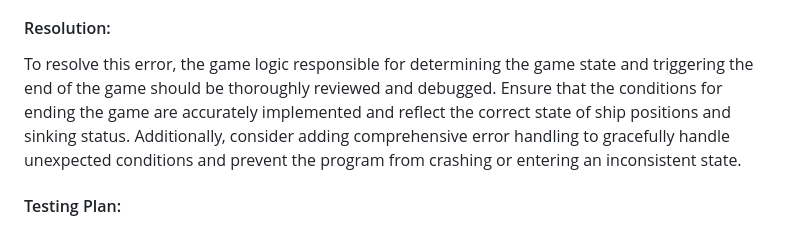
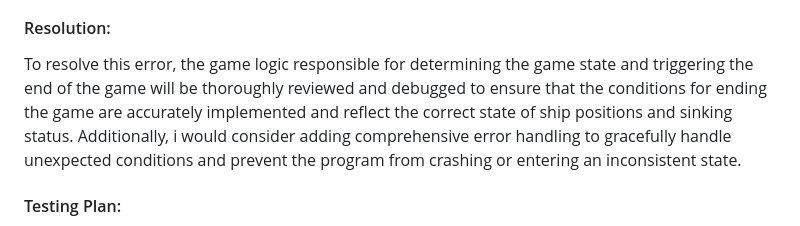
Before and after one commit to creepersguitar/codeInstitute-Project3, a Markdown page: README.md, the part around the change. Drawn GitHub-style.

Commit message:
recommit last commit message

```diff
--- a/README.md
+++ b/README.md
@@ -160,7 +160,7 @@ The program should accurately determine when all ships have been sunk and procee
 The error is likely occurring within the game logic that determines whether all ships have been sunk before prompting the user for another turn. Possible causes of this error include incorrect condition checks, improper handling of ship sinking events, or a discrepancy between the game state and the victory condition.
 
 #### Resolution:
-To resolve this error, the game logic responsible for determining the game state and triggering the end of the game should be thoroughly reviewed and debugged. Ensure that the conditions for ending the game are accurately implemented and reflect the correct state of ship positions and sinking status. Additionally, consider adding comprehensive error handling to gracefully handle unexpected conditions and prevent the program from crashing or entering an inconsistent state.
+To resolve this error, the game logic responsible for determining the game state and triggering the end of the game will be thoroughly reviewed and debugged to ensure that the conditions for ending the game are accurately implemented and reflect the correct state of ship positions and sinking status. Additionally, i would consider adding comprehensive error handling to gracefully handle unexpected conditions and prevent the program from crashing or entering an inconsistent state.
 
 #### Testing Plan:
 1. Review and update the game logic related to determining the end of the game.
```
